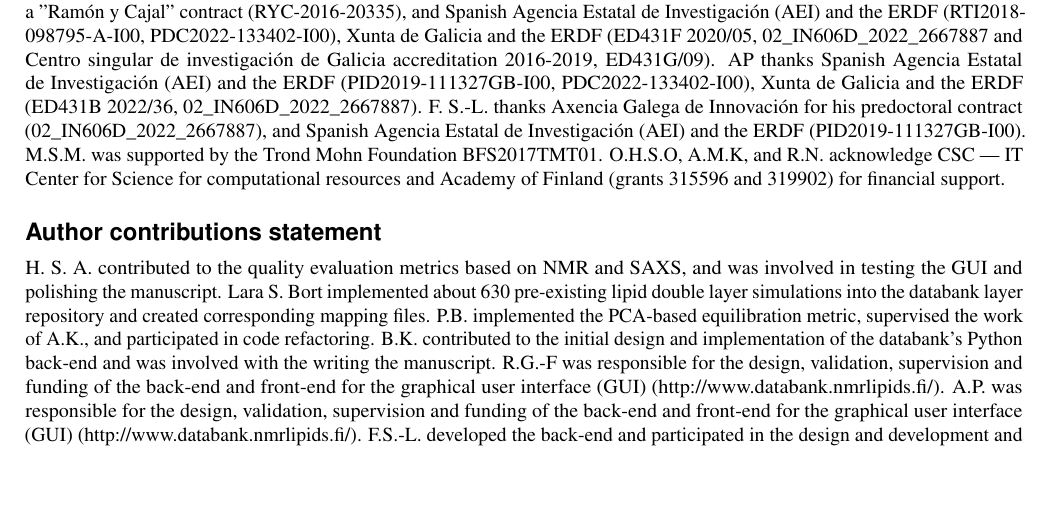
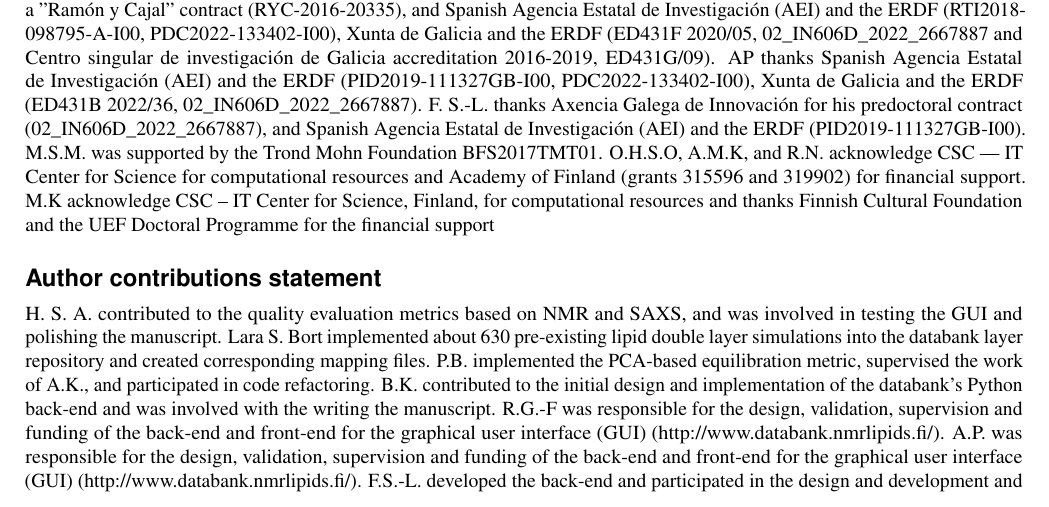
Before and after one commit to NMRLipids/DataBankManuscriptText, a LaTeX paper (main.tex): part of page 16 of 18, cut so that both start at the same text, the shorter picture padded with empty space. Compiled offline with pdfLaTeX.

Commit message:
Updates from Overleaf

```diff
--- a/main.tex
+++ b/main.tex
@@ -453,7 +453,7 @@ AP thanks Spanish Agencia Estatal de Investigaci{\'o}n (AEI) and the ERDF (PID20
 F. S.-L. thanks Axencia Galega de Innovaci{\'o}n for his predoctoral contract (02\_IN606D\_2022\_2667887), and Spanish Agencia Estatal de Investigaci{\'o}n (AEI) and the ERDF (PID2019-111327GB-I00).
 M.S.M. was supported by the Trond Mohn Foundation BFS2017TMT01.
 O.H.S.O, A.M.K, and R.N. acknowledge CSC --- IT Center for Science for computational resources and Academy of Finland (grants 315596 and 319902) for financial support.
-
+M.K acknowledge CSC – IT Center for Science, Finland, for computational resources and thanks Finnish Cultural Foundation and the UEF Doctoral Programme for the financial support
 
 
 
```
